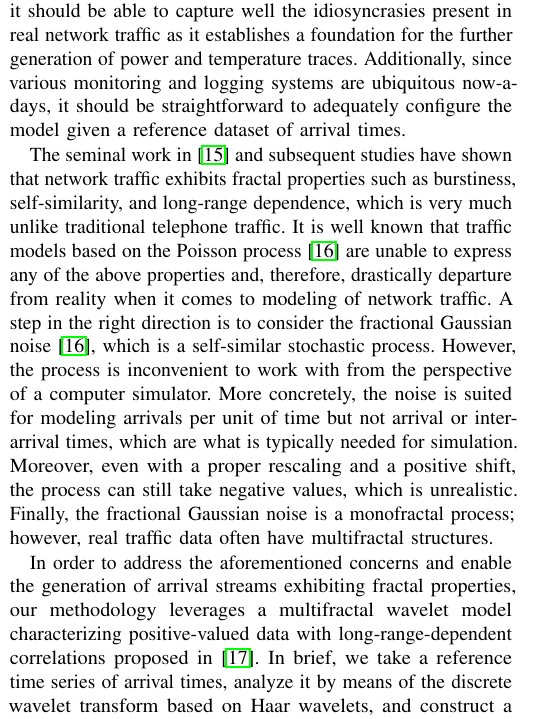
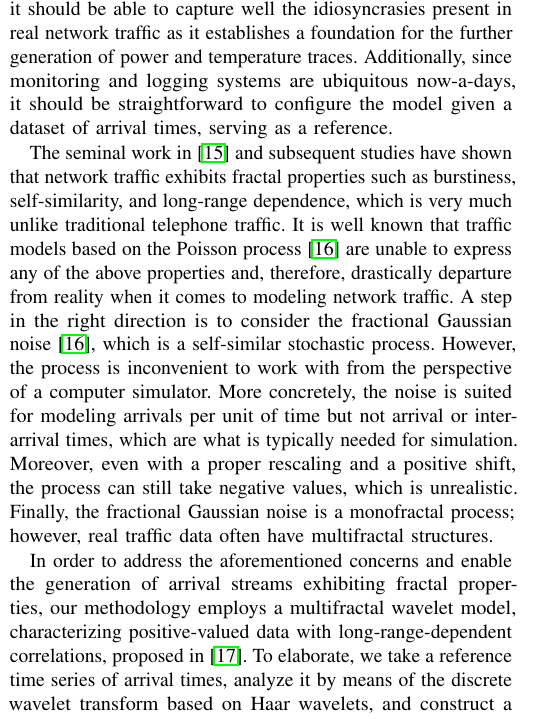
Before and after one commit to quantum-philosophy/FSPT, a LaTeX paper (paper.tex, which reads include/traffic.tex): part of one column of page 2 of 4, cut so that both start at the same text. Compiled offline with pdfLaTeX.

Commit message:
Adjust the description of the traffic model

```diff
--- a/include/traffic.tex
+++ b/include/traffic.tex
@@ -4,32 +4,31 @@ methodology is then a traffic model, describing how or, rather, when jobs
 arrive. This model should satisfy a number of requirements to be practically
 useful. First of all, it should be able to capture well the idiosyncrasies
 present in real network traffic as it establishes a foundation for the further
-generation of power and temperature traces. Additionally, since various
-monitoring and logging systems are ubiquitous now-a-days, it should be
-straightforward to adequately configure the model given a reference dataset of
-arrival times.
+generation of power and temperature traces. Additionally, since monitoring and
+logging systems are ubiquitous now-a-days, it should be straightforward to
+configure the model given a dataset of arrival times, serving as a reference.
 
 The seminal work in \cite{leland1994} and subsequent studies have shown that
 network traffic exhibits fractal properties such as burstiness, self-similarity,
 and long-range dependence, which is very much unlike traditional telephone
 traffic. It is well known that traffic models based on the Poisson process
 \cite{lifshits2014} are unable to express any of the above properties and,
-therefore, drastically departure from reality when it comes to modeling of
-network traffic. A step in the right direction is to consider the fractional
-Gaussian noise \cite{lifshits2014}, which is a self-similar stochastic process.
-However, the process is inconvenient to work with from the perspective of a
-computer simulator. More concretely, the noise is suited for modeling arrivals
-per unit of time but not arrival or inter-arrival times, which are what is
-typically needed for simulation. Moreover, even with a proper rescaling and a
-positive shift, the process can still take negative values, which is
-unrealistic. Finally, the fractional Gaussian noise is a monofractal process;
-however, real traffic data often have multifractal structures.
+therefore, drastically departure from reality when it comes to modeling network
+traffic. A step in the right direction is to consider the fractional Gaussian
+noise \cite{lifshits2014}, which is a self-similar stochastic process. However,
+the process is inconvenient to work with from the perspective of a computer
+simulator. More concretely, the noise is suited for modeling arrivals per unit
+of time but not arrival or inter-arrival times, which are what is typically
+needed for simulation. Moreover, even with a proper rescaling and a positive
+shift, the process can still take negative values, which is unrealistic.
+Finally, the fractional Gaussian noise is a monofractal process; however, real
+traffic data often have multifractal structures.
 
 In order to address the aforementioned concerns and enable the generation of
-arrival streams exhibiting fractal properties, our methodology leverages a
-multifractal wavelet model characterizing positive-valued data with
-long-range-dependent correlations proposed in \cite{riedi1999}. In brief, we
-take a reference time series of arrival times, analyze it by means of the
+arrival streams exhibiting fractal properties, our methodology employs a
+multifractal wavelet model, characterizing positive-valued data with
+long-range-dependent correlations, proposed in \cite{riedi1999}. To elaborate,
+we take a reference time series of arrival times, analyze it by means of the
 discrete wavelet transform based on Haar wavelets, and construct a certain
 representation of the data, which can then be used in order to generate random
 time series matching the fractal properties of the original one. The model can
```
Also changed, not shown: include/assets/tables/target.tex (+0 -1 lines), include/traffic.tex (6 more changed lines).
